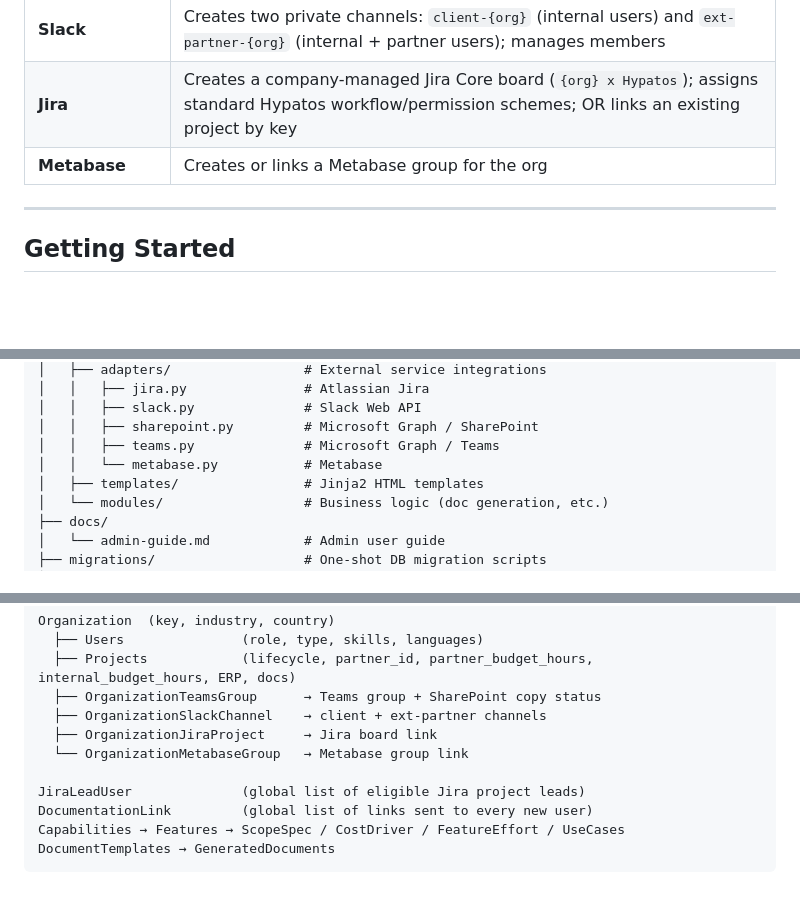
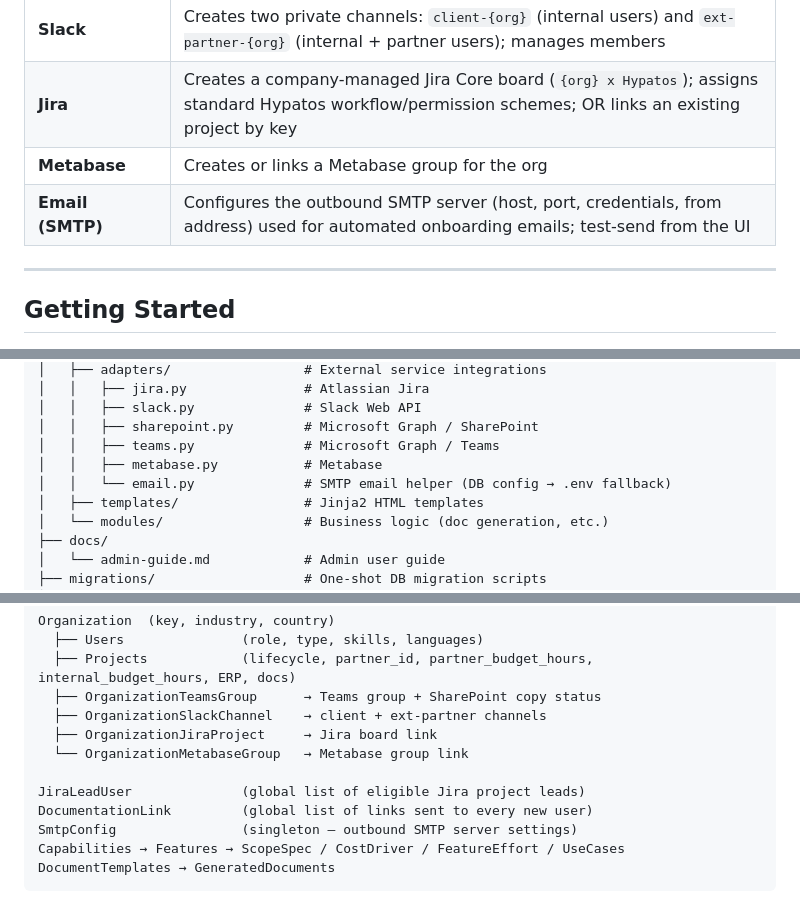
Before and after one commit to stephanHypatos/hyOps, a Markdown page: README.md, 3 parts joined by grey strips. Rendered like a GitHub page; blank space fills up the shorter version.

````diff
--- a/README.md
+++ b/README.md
@@ -39,6 +39,7 @@ Internal ops tool for the Hypatos CS team — manages the full lifecycle of cust
 | **Slack** | Creates two private channels: `client-{org}` (internal users) and `ext-partner-{org}` (internal + partner users); manages members |
 | **Jira** | Creates a company-managed Jira Core board (`{org} x Hypatos`); assigns standard Hypatos workflow/permission schemes; OR links an existing project by key |
 | **Metabase** | Creates or links a Metabase group for the org |
+| **Email (SMTP)** | Configures the outbound SMTP server (host, port, credentials, from address) used for automated onboarding emails; test-send from the UI |
 
 ---
 
@@ -129,7 +130,8 @@ hyOps/
 │   │   ├── slack.py              # Slack Web API
 │   │   ├── sharepoint.py         # Microsoft Graph / SharePoint
 │   │   ├── teams.py              # Microsoft Graph / Teams
-│   │   └── metabase.py           # Metabase
+│   │   ├── metabase.py           # Metabase
+│   │   └── email.py              # SMTP email helper (DB config → .env fallback)
 │   ├── templates/                # Jinja2 HTML templates
 │   └── modules/                  # Business logic (doc generation, etc.)
 ├── docs/
@@ -156,6 +158,7 @@ Organization  (key, industry, country)
 
 JiraLeadUser              (global list of eligible Jira project leads)
 DocumentationLink         (global list of links sent to every new user)
+SmtpConfig                (singleton — outbound SMTP server settings)
 Capabilities → Features → ScopeSpec / CostDriver / FeatureEffort / UseCases
 DocumentTemplates → GeneratedDocuments
 ```
````
Also changed, not shown: CLAUDE.md (+14 -2 lines), docs/admin-guide.md (+53 -5 lines).
